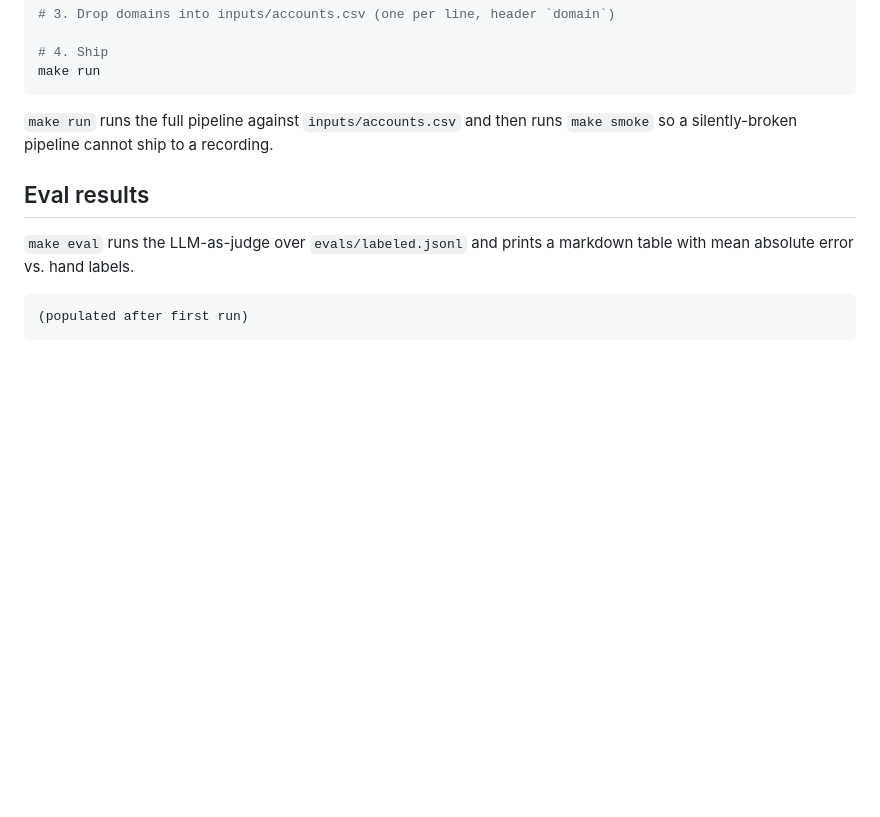
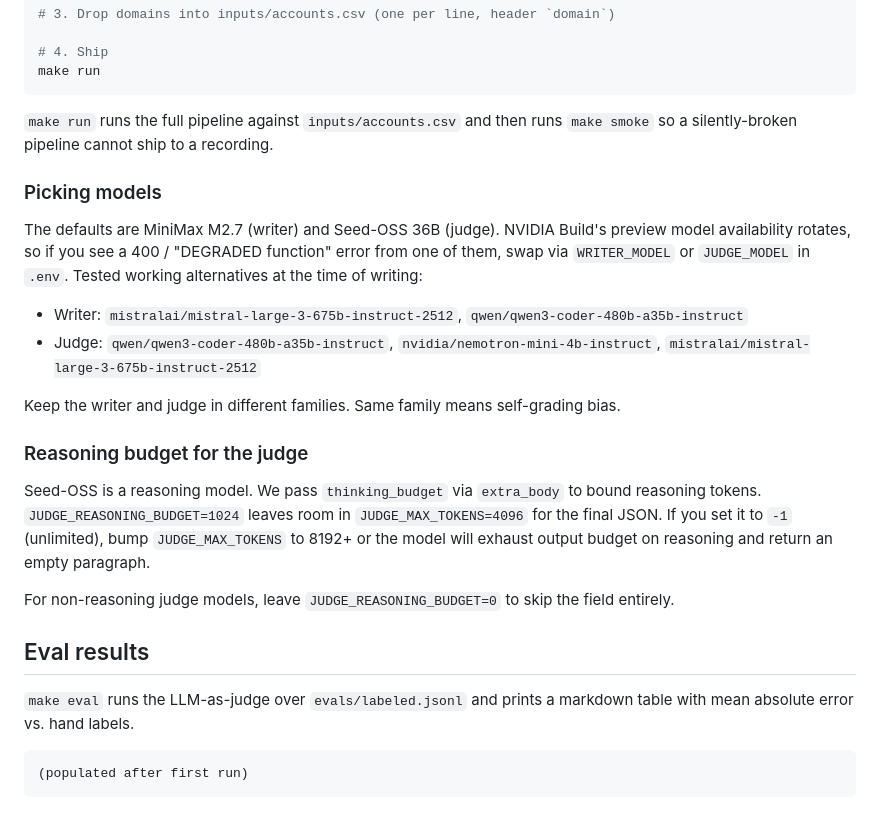
Before and after one commit to pjnhek/poc_scraper, a Markdown page: README.md, the part around one of its changes. Drawn GitHub-style; blank space fills up the shorter version.

````diff
--- a/README.md
+++ b/README.md
@@ -66,11 +72,26 @@ make run
 
 `make run` runs the full pipeline against `inputs/accounts.csv` and then runs `make smoke` so a silently-broken pipeline cannot ship to a recording.
 
+### Picking models
+
+The defaults are MiniMax M2.7 (writer) and Seed-OSS 36B (judge). NVIDIA Build's preview model availability rotates, so if you see a 400 / "DEGRADED function" error from one of them, swap via `WRITER_MODEL` or `JUDGE_MODEL` in `.env`. Tested working alternatives at the time of writing:
+
+- Writer: `mistralai/mistral-large-3-675b-instruct-2512`, `qwen/qwen3-coder-480b-a35b-instruct`
+- Judge: `qwen/qwen3-coder-480b-a35b-instruct`, `nvidia/nemotron-mini-4b-instruct`, `mistralai/mistral-large-3-675b-instruct-2512`
+
+Keep the writer and judge in different families. Same family means self-grading bias.
+
+### Reasoning budget for the judge
+
+Seed-OSS is a reasoning model. We pass `thinking_budget` via `extra_body` to bound reasoning tokens. `JUDGE_REASONING_BUDGET=1024` leaves room in `JUDGE_MAX_TOKENS=4096` for the final JSON. If you set it to `-1` (unlimited), bump `JUDGE_MAX_TOKENS` to 8192+ or the model will exhaust output budget on reasoning and return an empty paragraph.
+
+For non-reasoning judge models, leave `JUDGE_REASONING_BUDGET=0` to skip the field entirely.
+
 ## Eval results
 
 `make eval` runs the LLM-as-judge over `evals/labeled.jsonl` and prints a markdown table with mean absolute error vs. hand labels.
 
-```
+```text
 (populated after first run)
 ```
 
````
Also changed, not shown: other parts of README.md (+13 -7 lines), CLAUDE.md (+1 -1 lines).
